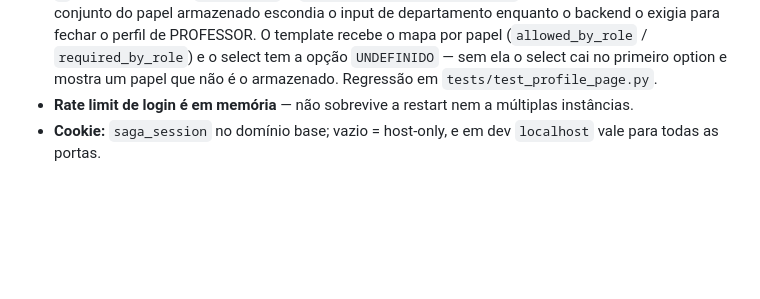
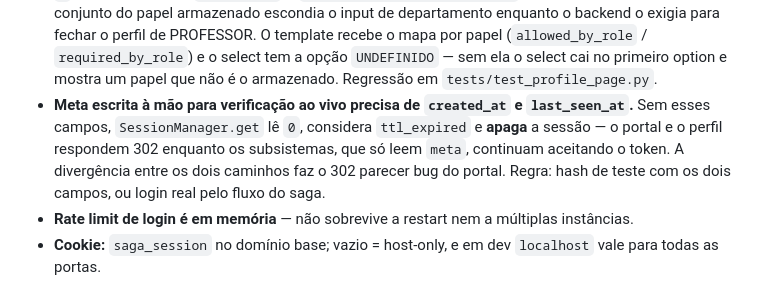
Before and after one commit to ldsampaio/saga, a Markdown page: AGENTS.md, the part around the change. GitHub-like rendering; blank space fills up the shorter version.

Commit message:
docs(armadilha): meta de teste precisa de created_at/last_seen_at
Sem esses campos o SessionManager.get le 0, trata como ttl_expired e apaga a sessao:
portal e perfil respondem 302 enquanto os subsistemas, que so leem meta, continuam
aceitando o token. A divergencia faz o 302 parecer bug do portal.

```diff
--- a/AGENTS.md
+++ b/AGENTS.md
@@ -96,6 +96,11 @@ REDIS_ACL_URL="redis://saga_readonly:saga-dev-ro@localhost:6379" \
   (`allowed_by_role` / `required_by_role`) e o select tem a opção `UNDEFINIDO` — sem ela o
   select cai no primeiro option e mostra um papel que não é o armazenado. Regressão em
   `tests/test_profile_page.py`.
+- **Meta escrita à mão para verificação ao vivo precisa de `created_at` e `last_seen_at`.** Sem
+  esses campos, `SessionManager.get` lê `0`, considera `ttl_expired` e **apaga** a sessão — o portal
+  e o perfil respondem 302 enquanto os subsistemas, que só leem `meta`, continuam aceitando o token.
+  A divergência entre os dois caminhos faz o 302 parecer bug do portal. Regra: hash de teste com os
+  dois campos, ou login real pelo fluxo do saga.
 - **Rate limit de login é em memória** — não sobrevive a restart nem a múltiplas instâncias.
 - **Cookie:** `saga_session` no domínio base; vazio = host-only, e em dev `localhost` vale
   para todas as portas.
```
